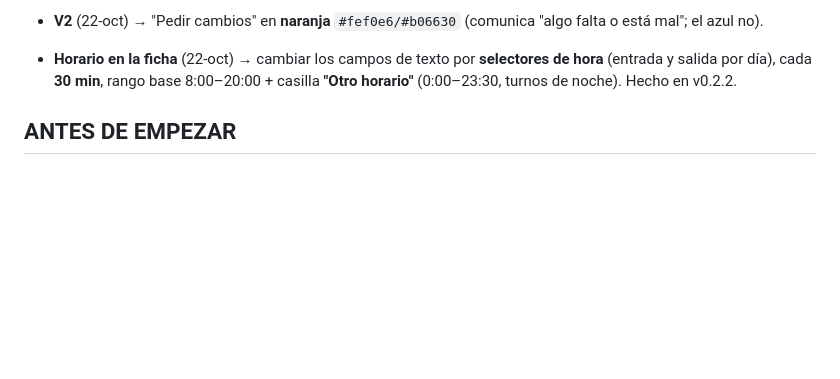
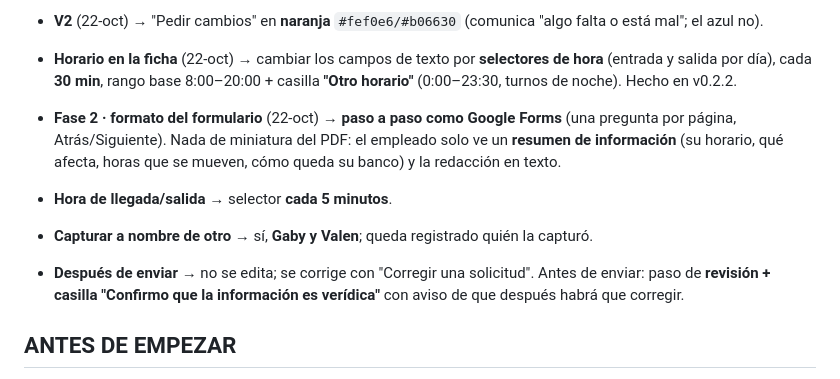
Before and after one commit to uniterramx/permisos, a Markdown page: docs/migracion/07_Preguntas_Abiertas.md, the part around the change. Drawn GitHub-style; blank space fills up the shorter version.

Commit message:
Registra decisiones de formato de la Fase 2
Co-Authored-By: Claude Opus 5.5 <noreply@anthropic.com>
Claude-Session: https://claude.ai/code/session_01YE8Y1QjHf5oduZYnScXbKw

```diff
--- a/docs/migracion/07_Preguntas_Abiertas.md
+++ b/docs/migracion/07_Preguntas_Abiertas.md
@@ -23,6 +23,10 @@
 - **B8** (22-oct) → **sin límite** de días hacia atrás por ahora; más adelante se revisa con Laura si quiere un tope.
 - **V2** (22-oct) → "Pedir cambios" en **naranja** `#fef0e6/#b06630` (comunica "algo falta o está mal"; el azul no).
 - **Horario en la ficha** (22-oct) → cambiar los campos de texto por **selectores de hora** (entrada y salida por día), cada **30 min**, rango base 8:00–20:00 + casilla **"Otro horario"** (0:00–23:30, turnos de noche). Hecho en v0.2.2.
+- **Fase 2 · formato del formulario** (22-oct) → **paso a paso como Google Forms** (una pregunta por página, Atrás/Siguiente). Nada de miniatura del PDF: el empleado solo ve un **resumen de información** (su horario, qué afecta, horas que se mueven, cómo queda su banco) y la redacción en texto.
+- **Hora de llegada/salida** → selector **cada 5 minutos**.
+- **Capturar a nombre de otro** → sí, **Gaby y Valen**; queda registrado quién la capturó.
+- **Después de enviar** → no se edita; se corrige con "Corregir una solicitud". Antes de enviar: paso de **revisión + casilla "Confirmo que la información es verídica"** con aviso de que después habrá que corregir.
 
 ## ANTES DE EMPEZAR
 
```
